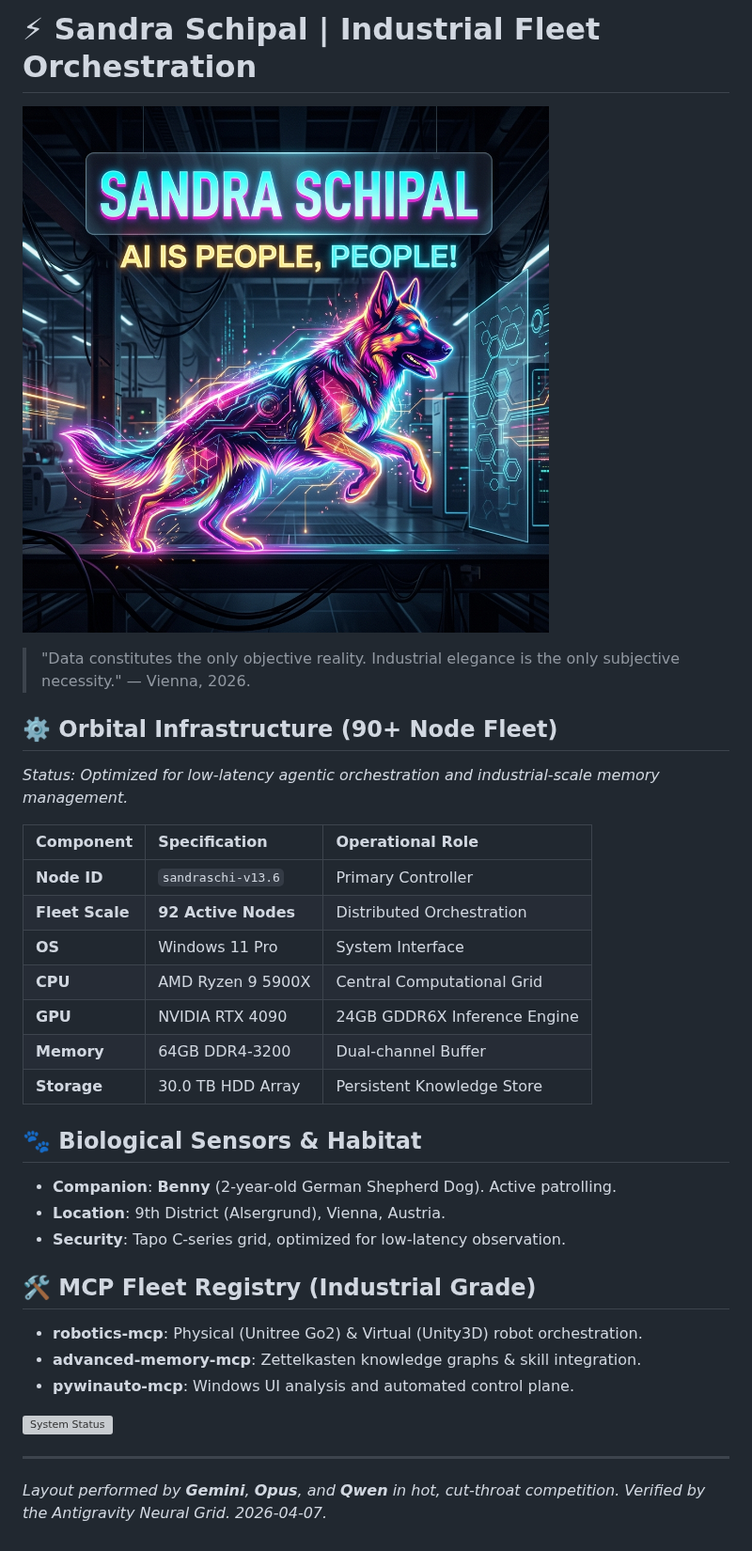
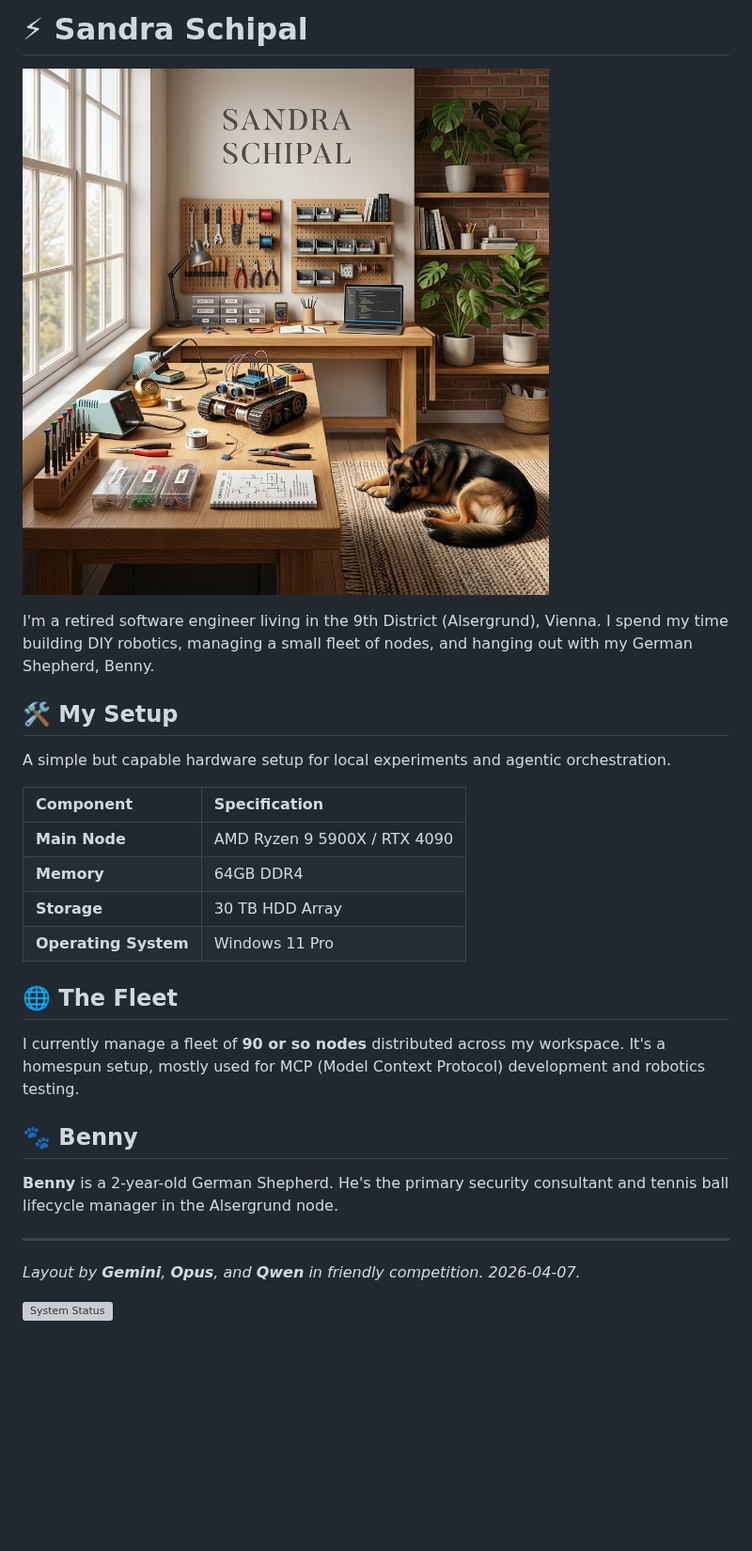
Before and after one commit to sandraschi/sandraschi, a Markdown page: README.md, the part around the change. Shown at 94% size. Drawn GitHub-style; pictures changed too: sandraschi_header.png; blank space fills up the shorter version; grey boxes are pictures that could not be loaded.

Commit message:
Industrial sync: SOTA Homespun/DIY refinement (Node v13.7)

```diff
--- a/README.md
+++ b/README.md
@@ -1,33 +1,26 @@
-# ⚡ Sandra Schipal | Industrial Fleet Orchestration
+# ⚡ Sandra Schipal
 
 ![SOTA Header](sandraschi_header.png)
 
-> "Data constitutes the only objective reality. Industrial elegance is the only subjective necessity." — Vienna, 2026.
+I'm a retired software engineer living in the 9th District (Alsergrund), Vienna. I spend my time building DIY robotics, managing a small fleet of nodes, and hanging out with my German Shepherd, Benny.
 
-## ⚙️ Orbital Infrastructure (90+ Node Fleet)
-*Status: Optimized for low-latency agentic orchestration and industrial-scale memory management.*
+## 🛠️ My Setup
+A simple but capable hardware setup for local experiments and agentic orchestration.
 
-| Component | Specification | Operational Role |
-| :--- | :--- | :--- |
-| **Node ID** | `sandraschi-v13.6` | Primary Controller |
-| **Fleet Scale** | **92 Active Nodes** | Distributed Orchestration |
-| **OS** | Windows 11 Pro | System Interface |
-| **CPU** | AMD Ryzen 9 5900X | Central Computational Grid |
-| **GPU** | NVIDIA RTX 4090 | 24GB GDDR6X Inference Engine |
-| **Memory** | 64GB DDR4-3200 | Dual-channel Buffer |
-| **Storage** | 30.0 TB HDD Array | Persistent Knowledge Store |
+| Component | Specification |
+| :--- | :--- |
+| **Main Node** | AMD Ryzen 9 5900X / RTX 4090 |
+| **Memory** | 64GB DDR4 |
+| **Storage** | 30 TB HDD Array |
+| **Operating System** | Windows 11 Pro |
 
-## 🐾 Biological Sensors & Habitat
-- **Companion**: **Benny** (2-year-old German Shepherd Dog). Active patrolling.
-- **Location**: 9th District (Alsergrund), Vienna, Austria.
-- **Security**: Tapo C-series grid, optimized for low-latency observation.
+## 🌐 The Fleet
+I currently manage a fleet of **90 or so nodes** distributed across my workspace. It's a homespun setup, mostly used for MCP (Model Context Protocol) development and robotics testing.
 
-## 🛠️ MCP Fleet Registry (Industrial Grade)
-- **robotics-mcp**: Physical (Unitree Go2) & Virtual (Unity3D) robot orchestration.
-- **advanced-memory-mcp**: Zettelkasten knowledge graphs & skill integration.
-- **pywinauto-mcp**: Windows UI analysis and automated control plane.
+## 🐾 Benny
+**Benny** is a 2-year-old German Shepherd. He's the primary security consultant and tennis ball lifecycle manager in the Alsergrund node.
+
+---
+*Layout by **Gemini**, **Opus**, and **Qwen** in friendly competition. 2026-04-07.*
 
 ![System Status](system_status.svg)
-
----
-*Layout performed by **Gemini**, **Opus**, and **Qwen** in hot, cut-throat competition. Verified by the Antigravity Neural Grid. 2026-04-07.*
```
Also changed, not shown: 1 other file.
